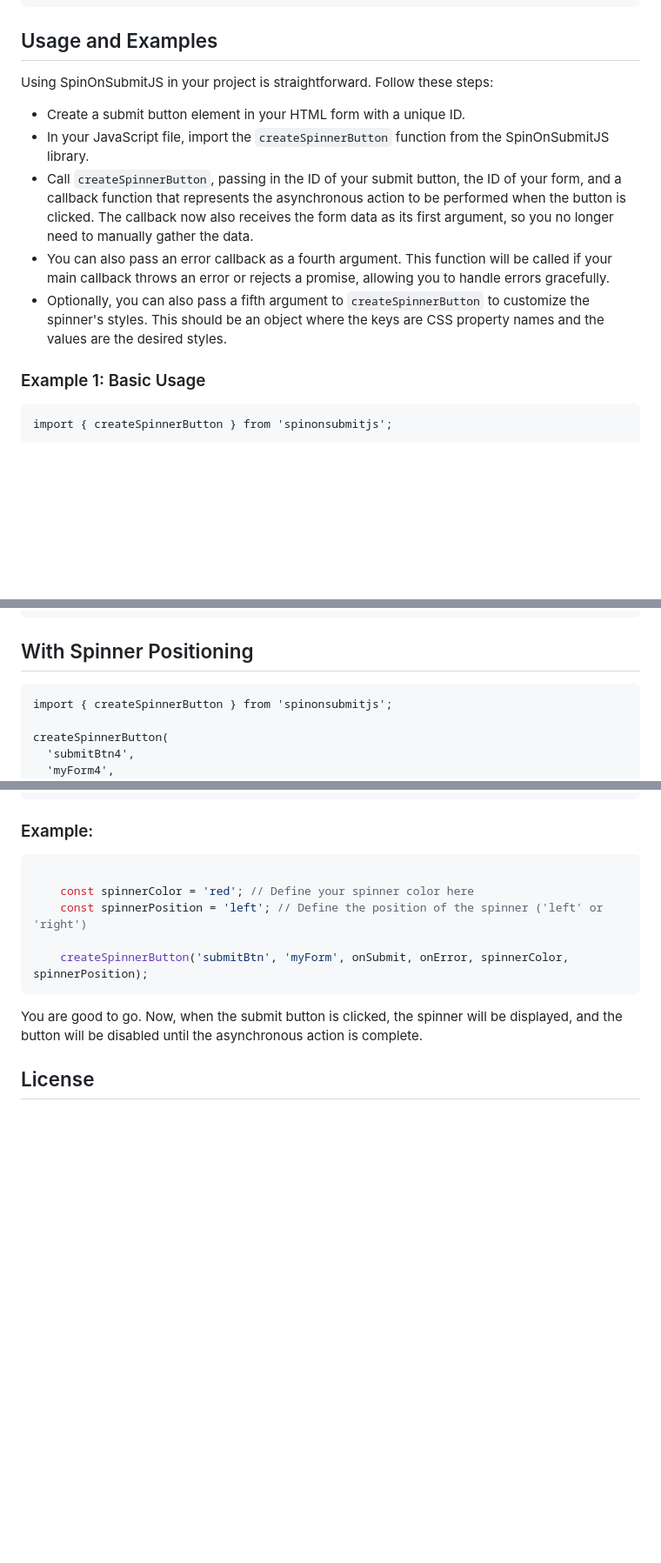
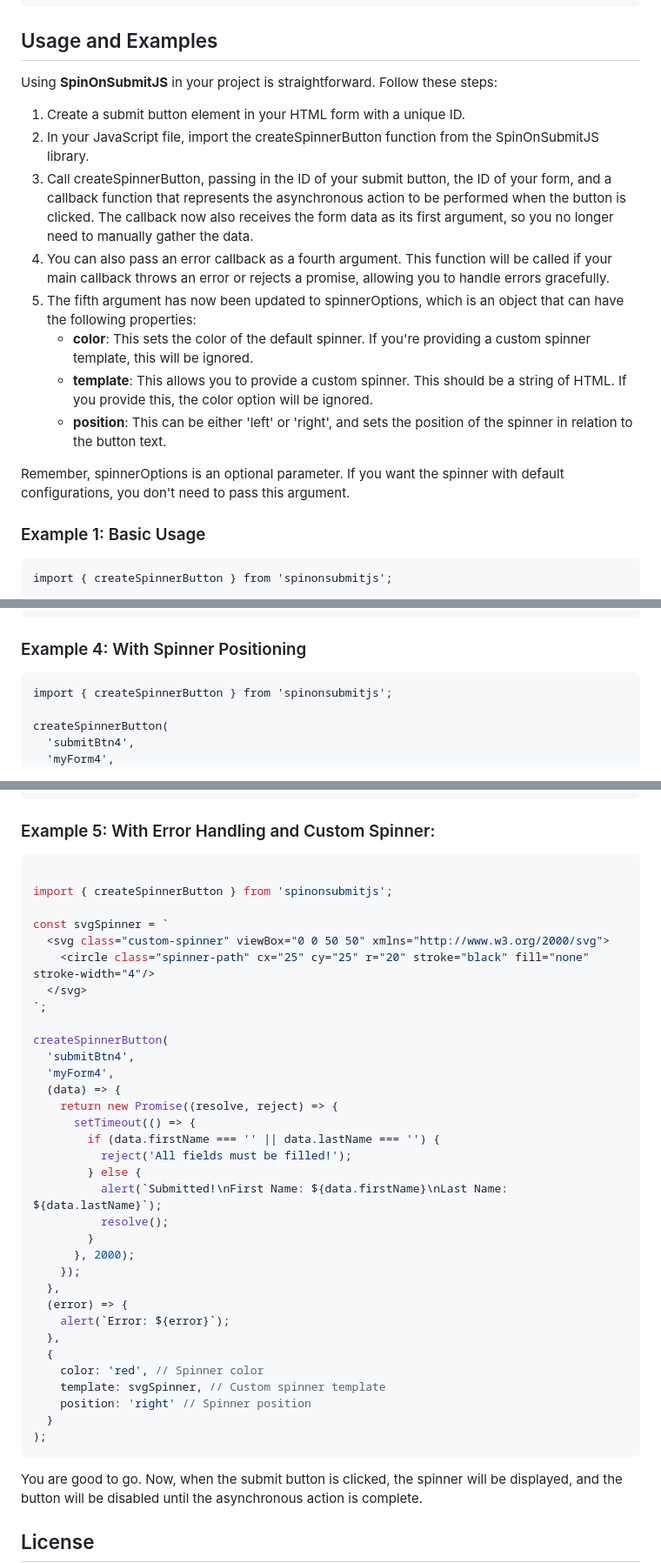
Before and after one commit to thedhanawada/SpinOnSubmitJS, a Markdown page: README.md, 3 parts joined by grey strips. Shown at 87% size. GitHub-like rendering; blank space fills up the shorter version.

Commit message:
Update Readme.md
Updates to Readme file

````diff
--- a/README.md
+++ b/README.md
@@ -18,13 +18,18 @@ npm install spinonsubmitjs
 
 ## Usage and Examples
 
-Using SpinOnSubmitJS in your project is straightforward. Follow these steps:
+Using **SpinOnSubmitJS** in your project is straightforward. Follow these steps:
 
-- Create a submit button element in your HTML form with a unique ID.
-- In your JavaScript file, import the `createSpinnerButton` function from the SpinOnSubmitJS library.
-- Call `createSpinnerButton`, passing in the ID of your submit button, the ID of your form, and a callback function that represents the asynchronous action to be performed when the button is clicked. The callback now also receives the form data as its first argument, so you no longer need to manually gather the data.
-- You can also pass an error callback as a fourth argument. This function will be called if your main callback throws an error or rejects a promise, allowing you to handle errors gracefully.
-- Optionally, you can also pass a fifth argument to `createSpinnerButton` to customize the spinner's styles. This should be an object where the keys are CSS property names and the values are the desired styles.
+1. Create a submit button element in your HTML form with a unique ID.
+2. In your JavaScript file, import the createSpinnerButton function from the SpinOnSubmitJS library.
+3. Call createSpinnerButton, passing in the ID of your submit button, the ID of your form, and a callback function that represents the asynchronous action to be performed when the button is clicked. The callback now also receives the form data as its first argument, so you no longer need to manually gather the data.
+4. You can also pass an error callback as a fourth argument. This function will be called if your main callback throws an error or rejects a promise, allowing you to handle errors gracefully.
+5. The fifth argument has now been updated to spinnerOptions, which is an object that can have the following properties:
+	- **color**: This sets the color of the default spinner. If you're providing a custom spinner template, this will be ignored.
+	- **template**: This allows you to provide a custom spinner. This should be a string of HTML. If you provide this, the color option will be ignored.
+	- **position**: This can be either 'left' or 'right', and sets the position of the spinner in relation to the button text.
+
+Remember, spinnerOptions is an optional parameter. If you want the spinner with default configurations, you don't need to pass this argument.
 
 ### Example 1: Basic Usage
 
@@ -86,7 +91,7 @@ Using SpinOnSubmitJS in your project is straightforward. Follow these steps:
     );
 
 
-## With Spinner Positioning
+### Example 4: With Spinner Positioning
 
     import { createSpinnerButton } from 'spinonsubmitjs';
 
@@ -107,14 +112,42 @@ Using SpinOnSubmitJS in your project is straightforward. Follow these steps:
       'right' // Spinner position
     );
 
-### Example:
+### Example 5: With Error Handling and Custom Spinner:
 
 ```javascript
 
-    const spinnerColor = 'red'; // Define your spinner color here
-    const spinnerPosition = 'left'; // Define the position of the spinner ('left' or 'right')
+import { createSpinnerButton } from 'spinonsubmitjs';
 
-    createSpinnerButton('submitBtn', 'myForm', onSubmit, onError, spinnerColor, spinnerPosition);
+const svgSpinner = `
+  <svg class="custom-spinner" viewBox="0 0 50 50" xmlns="http://www.w3.org/2000/svg">
+    <circle class="spinner-path" cx="25" cy="25" r="20" stroke="black" fill="none" stroke-width="4"/>
+  </svg>
+`;
+
+createSpinnerButton(
+  'submitBtn4',
+  'myForm4',
+  (data) => {
+    return new Promise((resolve, reject) => {
+      setTimeout(() => {
+        if (data.firstName === '' || data.lastName === '') {
+          reject('All fields must be filled!');
+        } else {
+          alert(`Submitted!\nFirst Name: ${data.firstName}\nLast Name: ${data.lastName}`);
+          resolve();
+        }
+      }, 2000);
+    });
+  },
+  (error) => {
+    alert(`Error: ${error}`);
+  },
+  {
+    color: 'red', // Spinner color
+    template: svgSpinner, // Custom spinner template
+    position: 'right' // Spinner position
+  }
+);
 ```
 
 You are good to go. Now, when the submit button is clicked, the spinner will be displayed, and the button will be disabled until the asynchronous action is complete.
````
